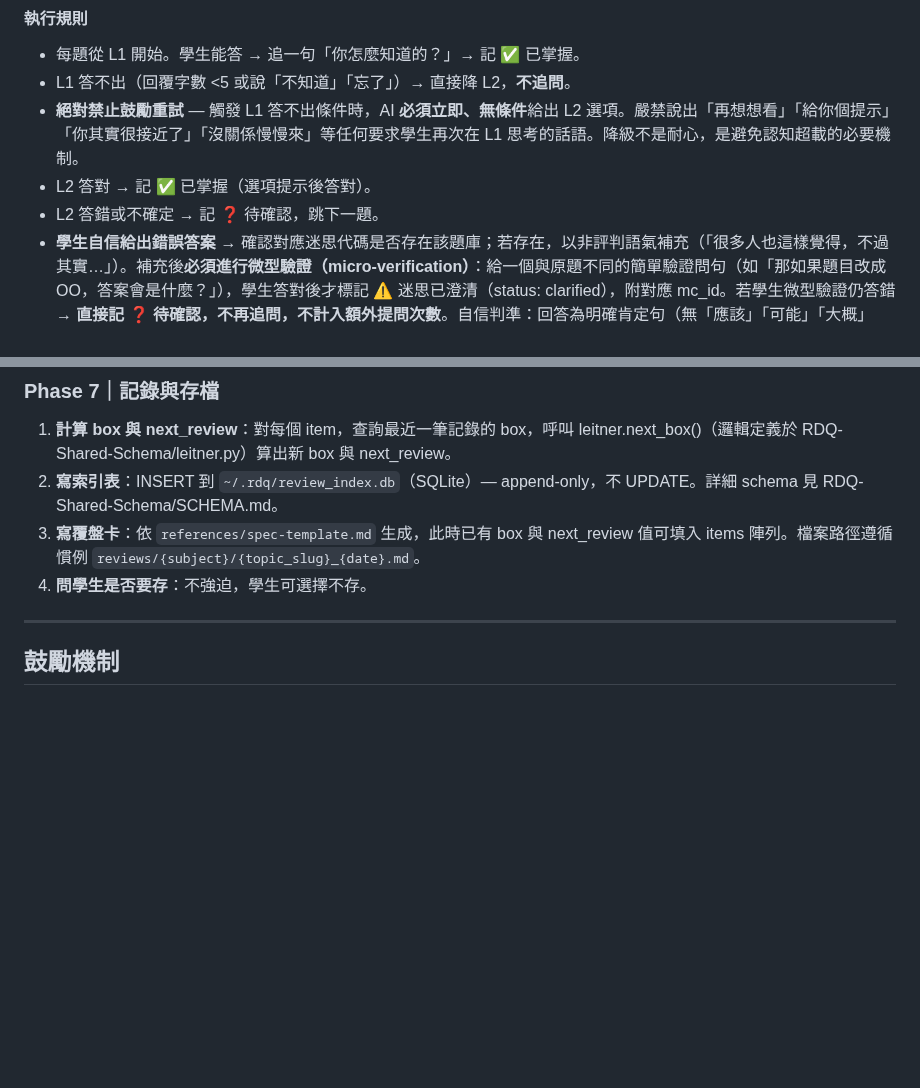
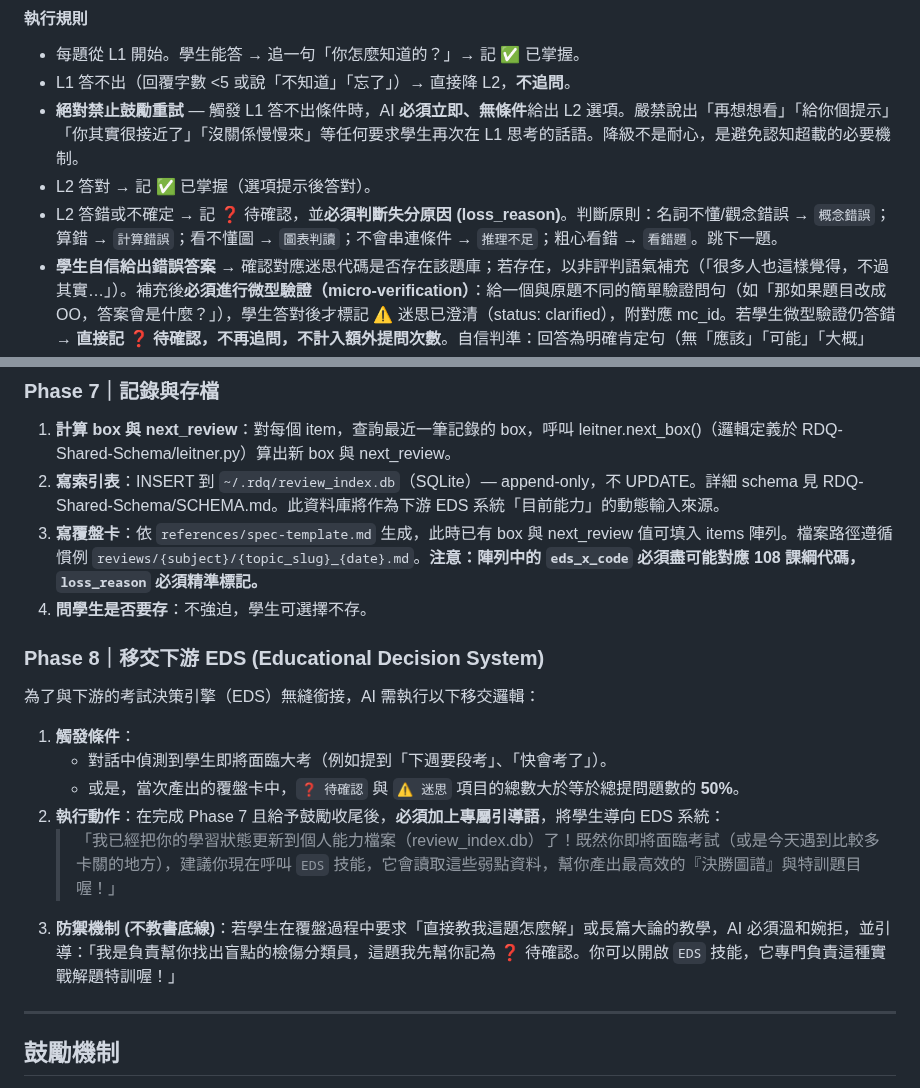
Before and after one commit to Jaylanbee/RDQ-Learn-Student, a Markdown page: SKILL.md, 2 parts joined by grey strips. Rendered like a GitHub page; blank space fills up the shorter version.

```diff
--- a/SKILL.md
+++ b/SKILL.md
@@ -118,7 +118,7 @@ AI 不主動補充學生未提及的項目（即使 AI 判斷教材中還有其
 - L1 答不出（回覆字數 <5 或說「不知道」「忘了」）→ 直接降 L2，**不追問**。
 - **絕對禁止鼓勵重試** — 觸發 L1 答不出條件時，AI **必須立即、無條件**給出 L2 選項。嚴禁說出「再想想看」「給你個提示」「你其實很接近了」「沒關係慢慢來」等任何要求學生再次在 L1 思考的話語。降級不是耐心，是避免認知超載的必要機制。
 - L2 答對 → 記 ✅ 已掌握（選項提示後答對）。
-- L2 答錯或不確定 → 記 ❓ 待確認，跳下一題。
+- L2 答錯或不確定 → 記 ❓ 待確認，並**必須判斷失分原因 (loss_reason)**。判斷原則：名詞不懂/觀念錯誤 → `概念錯誤`；算錯 → `計算錯誤`；看不懂圖 → `圖表判讀`；不會串連條件 → `推理不足`；粗心看錯 → `看錯題`。跳下一題。
 - **學生自信給出錯誤答案** → 確認對應迷思代碼是否存在該題庫；若存在，以非評判語氣補充（「很多人也這樣覺得，不過其實…」）。補充後**必須進行微型驗證（micro-verification）**：給一個與原題不同的簡單驗證問句（如「那如果題目改成 OO，答案會是什麼？」），學生答對後才標記 ⚠️ 迷思已澄清（status: clarified），附對應 mc_id。若學生微型驗證仍答錯 → **直接記 ❓ 待確認，不再追問，不計入額外提問次數**。自信判準：回答為明確肯定句（無「應該」「可能」「大概」「吧」等猶豫詞）且內容錯誤。若含猶豫詞 → 走一般 ❓ 路徑，不觸發 ⚠️。
 - **選題時排除上次變體** — 若該 mc_id 在題庫中有多個變體，查詢 `review_index` 該知識點 id（對應 spec-template 的 id）+ mc_id 最近一筆的 `mc_probe_variant`，選題時排除該變體。若題庫中該 mc_id 目前只有單一變體（大多數情況），略過此步驟，直接使用僅有的那一題。
 - **Phase 7 寫回** — 若本次觸發了迷思探測，寫入新 row 時記錄 `mc_probe_variant` 為本次實際使用的變體代號；未觸發迷思探測的一般項目，此欄位留 null。
@@ -247,9 +247,19 @@ Lite 模式：本題併入 Phase 3 輪末。
 ### Phase 7｜記錄與存檔
 
 1. **計算 box 與 next_review**：對每個 item，查詢最近一筆記錄的 box，呼叫 leitner.next_box()（邏輯定義於 RDQ-Shared-Schema/leitner.py）算出新 box 與 next_review。
-2. **寫索引表**：INSERT 到 `~/.rdq/review_index.db`（SQLite）— append-only，不 UPDATE。詳細 schema 見 RDQ-Shared-Schema/SCHEMA.md。
-3. **寫覆盤卡**：依 `references/spec-template.md` 生成，此時已有 box 與 next_review 值可填入 items 陣列。檔案路徑遵循慣例 `reviews/{subject}/{topic_slug}_{date}.md`。
+2. **寫索引表**：INSERT 到 `~/.rdq/review_index.db`（SQLite）— append-only，不 UPDATE。詳細 schema 見 RDQ-Shared-Schema/SCHEMA.md。此資料庫將作為下游 EDS 系統「目前能力」的動態輸入來源。
+3. **寫覆盤卡**：依 `references/spec-template.md` 生成，此時已有 box 與 next_review 值可填入 items 陣列。檔案路徑遵循慣例 `reviews/{subject}/{topic_slug}_{date}.md`。**注意：陣列中的 `eds_x_code` 必須盡可能對應 108 課綱代碼，`loss_reason` 必須精準標記。**
 4. **問學生是否要存**：不強迫，學生可選擇不存。
+
+### Phase 8｜移交下游 EDS (Educational Decision System)
+
+為了與下游的考試決策引擎（EDS）無縫銜接，AI 需執行以下移交邏輯：
+1. **觸發條件**：
+   - 對話中偵測到學生即將面臨大考（例如提到「下週要段考」、「快會考了」）。
+   - 或是，當次產出的覆盤卡中，`❓ 待確認` 與 `⚠️ 迷思` 項目的總數大於等於總提問題數的 **50%**。
+2. **執行動作**：在完成 Phase 7 且給予鼓勵收尾後，**必須加上專屬引導語**，將學生導向 EDS 系統：
+   > 「我已經把你的學習狀態更新到個人能力檔案（review_index.db）了！既然你即將面臨考試（或是今天遇到比較多卡關的地方），建議你現在呼叫 `EDS` 技能，它會讀取這些弱點資料，幫你產出最高效的『決勝圖譜』與特訓題目喔！」
+3. **防禦機制 (不教書底線)**：若學生在覆盤過程中要求「直接教我這題怎麼解」或長篇大論的教學，AI 必須溫和婉拒，並引導：「我是負責幫你找出盲點的檢傷分類員，這題我先幫你記為 ❓ 待確認。你可以開啟 `EDS` 技能，它專門負責這種實戰解題特訓喔！」
 
 ---
 
```
Also changed, not shown: references/spec-template.md (+9 -2 lines).
